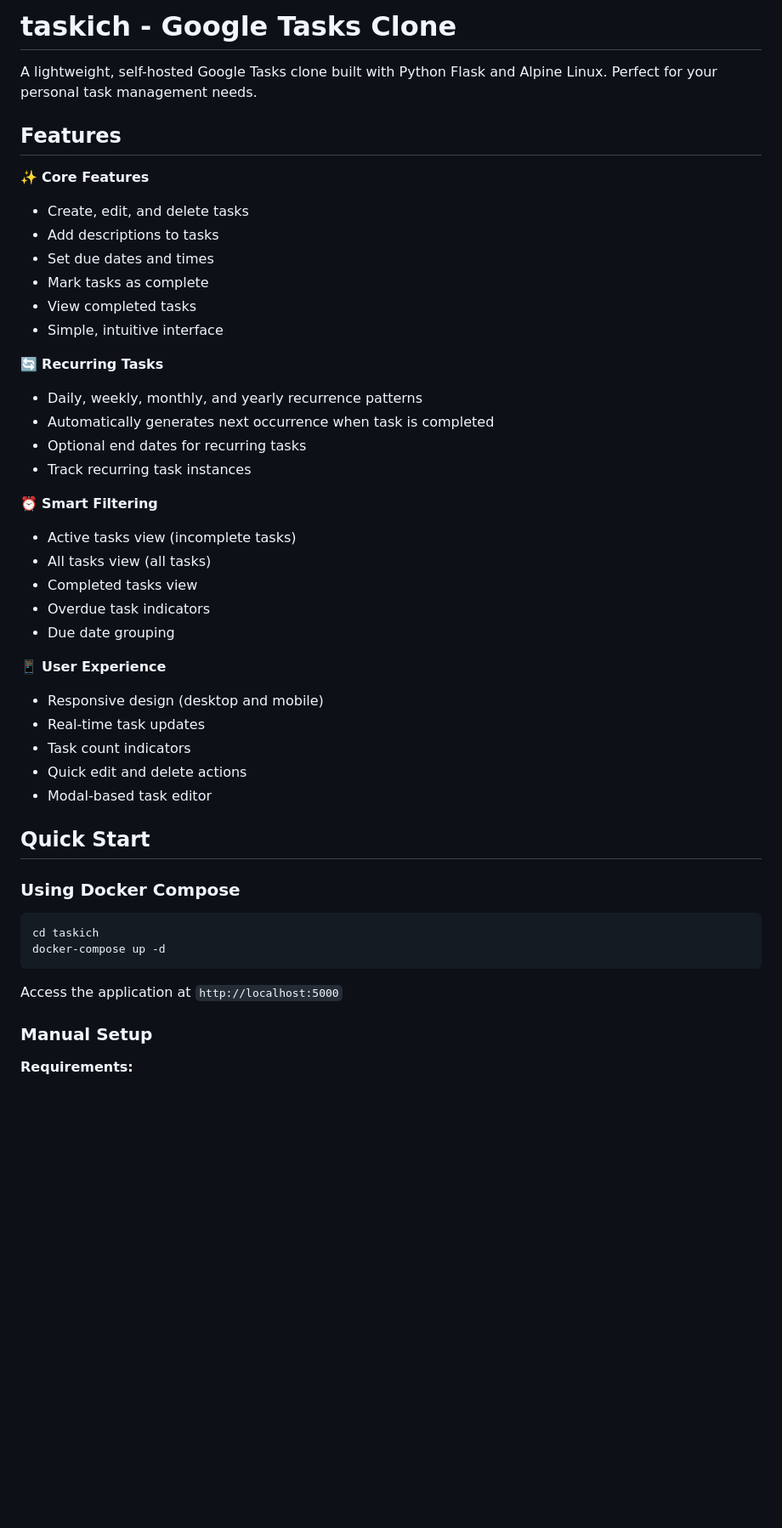
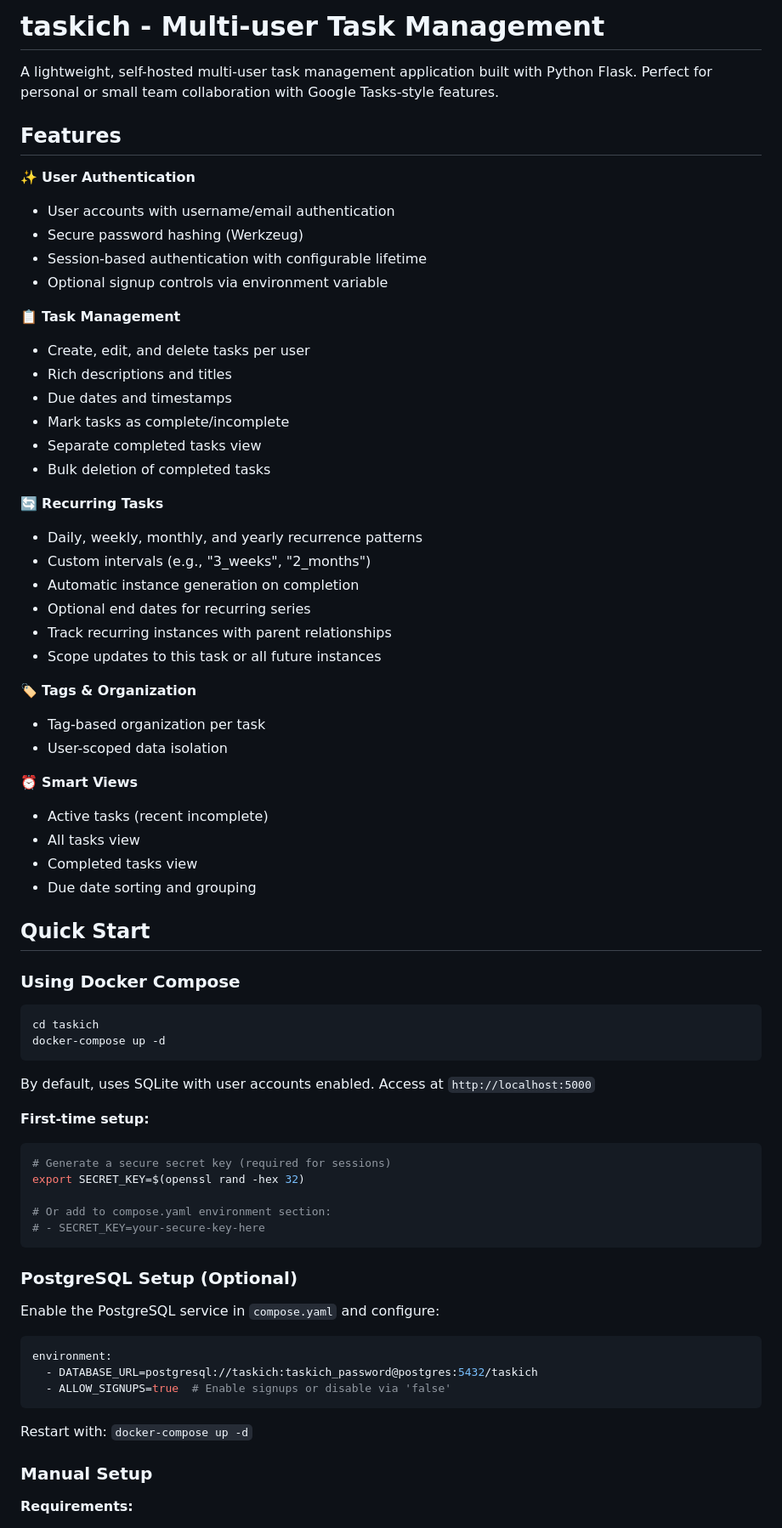
Before and after one commit to javsanpae/taskich, a Markdown page: README.md, the part around one of its changes. Shown at 85% size. Drawn GitHub-style; blank space fills up the shorter version.

Commit message:
feat: update README.md

````diff
--- a/README.md
+++ b/README.md
@@ -1,36 +1,40 @@
-# taskich - Google Tasks Clone
+# taskich - Multi-user Task Management
 
-A lightweight, self-hosted Google Tasks clone built with Python Flask and Alpine Linux. Perfect for your personal task management needs.
+A lightweight, self-hosted multi-user task management application built with Python Flask. Perfect for personal or small team collaboration with Google Tasks-style features.
 
 ## Features
 
-✨ **Core Features**
-- Create, edit, and delete tasks
-- Add descriptions to tasks
-- Set due dates and times
-- Mark tasks as complete
-- View completed tasks
-- Simple, intuitive interface
+✨ **User Authentication**
+- User accounts with username/email authentication
+- Secure password hashing (Werkzeug)
+- Session-based authentication with configurable lifetime
+- Optional signup controls via environment variable
+
+📋 **Task Management**
+- Create, edit, and delete tasks per user
+- Rich descriptions and titles
+- Due dates and timestamps
+- Mark tasks as complete/incomplete
+- Separate completed tasks view
+- Bulk deletion of completed tasks
 
 🔄 **Recurring Tasks**
 - Daily, weekly, monthly, and yearly recurrence patterns
-- Automatically generates next occurrence when task is completed
-- Optional end dates for recurring tasks
-- Track recurring task instances
+- Custom intervals (e.g., "3_weeks", "2_months")
+- Automatic instance generation on completion
+- Optional end dates for recurring series
+- Track recurring instances with parent relationships
+- Scope updates to this task or all future instances
 
-⏰ **Smart Filtering**
-- Active tasks view (incomplete tasks)
-- All tasks view (all tasks)
+🏷️ **Tags & Organization**
+- Tag-based organization per task
+- User-scoped data isolation
+
+⏰ **Smart Views**
+- Active tasks (recent incomplete)
+- All tasks view
 - Completed tasks view
-- Overdue task indicators
-- Due date grouping
-
-📱 **User Experience**
-- Responsive design (desktop and mobile)
-- Real-time task updates
-- Task count indicators
-- Quick edit and delete actions
-- Modal-based task editor
+- Due date sorting and grouping
 
 ## Quick Start
 
@@ -41,7 +45,28 @@ cd taskich
 docker-compose up -d
 ```
 
-Access the application at `http://localhost:5000`
+By default, uses SQLite with user accounts enabled. Access at `http://localhost:5000`
+
+**First-time setup:**
+```bash
+# Generate a secure secret key (required for sessions)
+export SECRET_KEY=$(openssl rand -hex 32)
+
+# Or add to compose.yaml environment section:
+# - SECRET_KEY=your-secure-key-here
+```
+
+### PostgreSQL Setup (Optional)
+
+Enable the PostgreSQL service in `compose.yaml` and configure:
+
+```yaml
+environment:
+  - DATABASE_URL=postgresql://taskich:taskich_password@postgres:5432/taskich
+  - ALLOW_SIGNUPS=true  # Enable signups or disable via 'false'
+```
+
+Restart with: `docker-compose up -d`
 
 ### Manual Setup
 
````
Also changed, not shown: other parts of README.md (+77 -31 lines).
